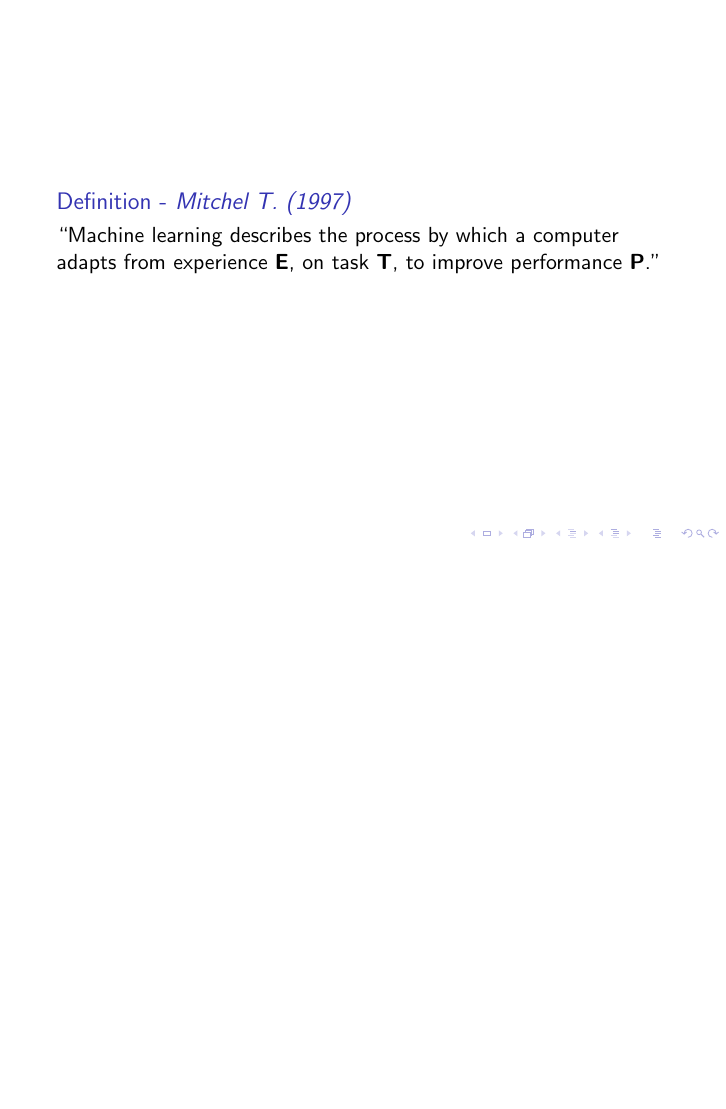
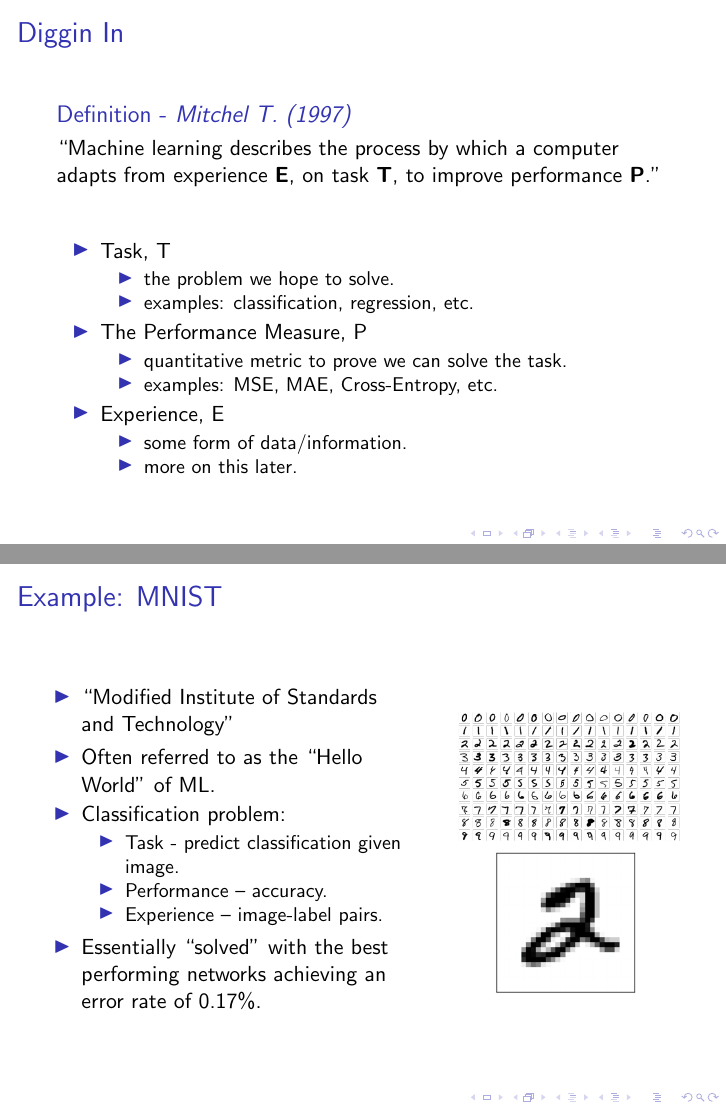
Before and after one commit to jpvantassel/ml-course, LaTeX slides (overview.tex): page 6 of 6 before the commit and pages 6 and 7 of 11 after it, the two joined at a grey line, the shorter picture padded with empty space. Compiled offline with pdfLaTeX.

Commit message:
:construction: Continue building slides

```diff
--- a/overview.tex
+++ b/overview.tex
@@ -80,9 +80,60 @@ What are the differences between Artificial Intelligence, Machine Learning, and
 
 \begin{frame}
 
+    \frametitle{Diggin In}
+
     \begin{block}{Definition - \textit{Mitchel T. (1997)}}
         ``Machine learning describes the process by which a computer adapts
         from experience \textbf{E}, on task \textbf{T}, to improve
         performance \textbf{P}.''
     \end{block}
 
+    \vskip20pt
+
+    \begin{itemize}
+        \item Task, T
+        \begin{itemize}
+            \item the problem we hope to solve.
+            \item examples: classification, regression, etc.
+        \end{itemize}
+        \item The Performance Measure, P
+        \begin{itemize}
+            \item quantitative metric to prove we can solve the task.
+            \item examples: MSE, MAE, Cross-Entropy, etc.
+        \end{itemize}
+        \item Experience, E
+            \begin{itemize}
+            \item some form of data/information.
+            \item more on this later.
+        \end{itemize}
+    \end{itemize}
+
+\end{frame}
+
+\begin{frame}
+
+    \frametitle{Example: MNIST}
+
+    \begin{columns}
+
+        \column{.6\textwidth}
+
+        \begin{itemize}
+            \item “Modified Institute of Standards and Technology”
+            \item Often referred to as the “Hello World” of ML.
+            \item Classification problem:
+                \begin{itemize}
+                    \item Task - predict classification given image.
+                    \item Performance – accuracy.
+                    \item Experience – image-label pairs.
+                \end{itemize}
+            \item Essentially ``solved'' with the best performing networks achieving  an error rate of 0.17\%.
+        \end{itemize}
+
+        \column{.4\textwidth}
+            \begin{center}
+                \includegraphics[height=2.5cm]{figs/mnist_examples.png}
+                \includegraphics[height=2.5cm]{figs/mnist_example.png}
+            \end{center}
+    \end{columns}
+\end{frame}
```
Also changed, not shown: figs/ai_ml_dl_diagram.png (renamed from figs/0-ai_ml_dl_diagram.png), figs/ai_ml_dl_diagram.svg (renamed from figs/0-ai_ml_dl_diagram.svg), figs/experience.png (added), figs/experience.svg (added), figs/mnist_example.png (added), figs/mnist_examples.png (added), overview.tex (63 more changed lines). Lines whose indentation alone changed are shown as unchanged.
